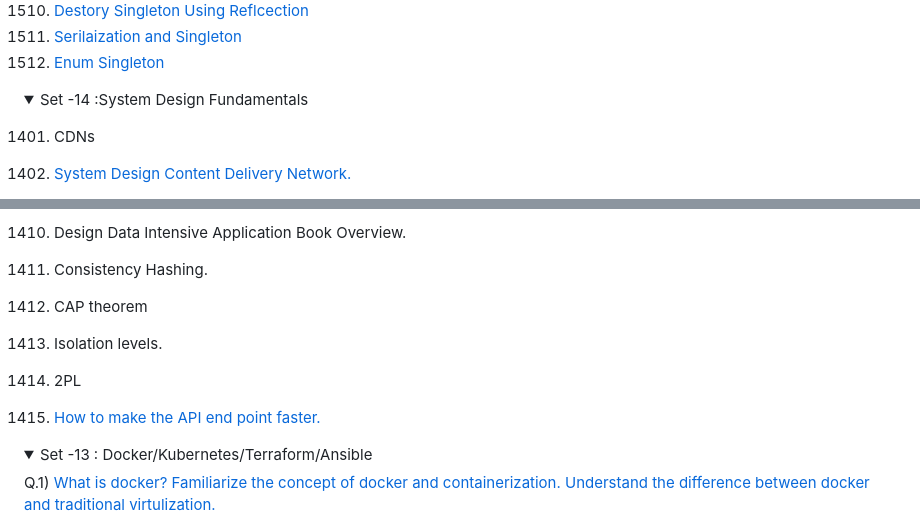
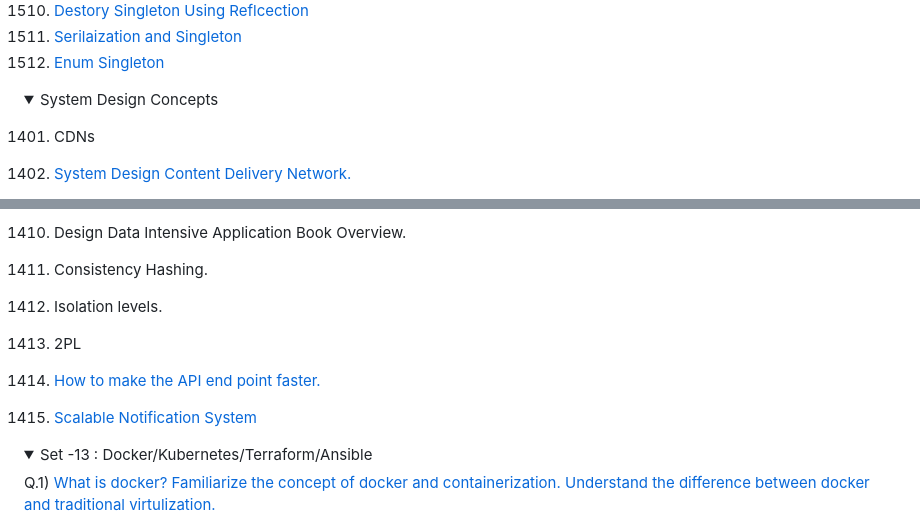
Before and after one commit to pracks224/Interview_Prep, a Markdown page: README.md, 2 parts joined by grey strips. Rendered like a GitHub page; folded sections open.

Commit message:
Notification System Dsign

```diff
--- a/README.md
+++ b/README.md
@@ -76,7 +76,7 @@
 </details>
 
 <details>
-  <summary>Set -14 :System Design Fundamentals </summary>
+  <summary>System Design Concepts </summary>
 
  1401. CDNs
  1402. [System Design Content Delivery Network.](https://www.youtube.com/watch?v=8zX0rue2Hic)
@@ -94,10 +94,10 @@
 
 1410. Design Data Intensive Application Book Overview.
 1411. Consistency Hashing.
-1412. CAP theorem
-1413. Isolation levels.
+1412. Isolation levels.
 1414. 2PL
 1415. [How to make the API end point faster.](https://medium.com/design-bootcamp/how-i-optimized-an-api-endpoint-to-make-it-10x-faster-2f5fe9a84bd9)
+1416. [Scalable Notification System](https://medium.com/@adityagoel123/designing-scalable-notification-system-79f83272755e)
 
 </details>
 <details>
```
